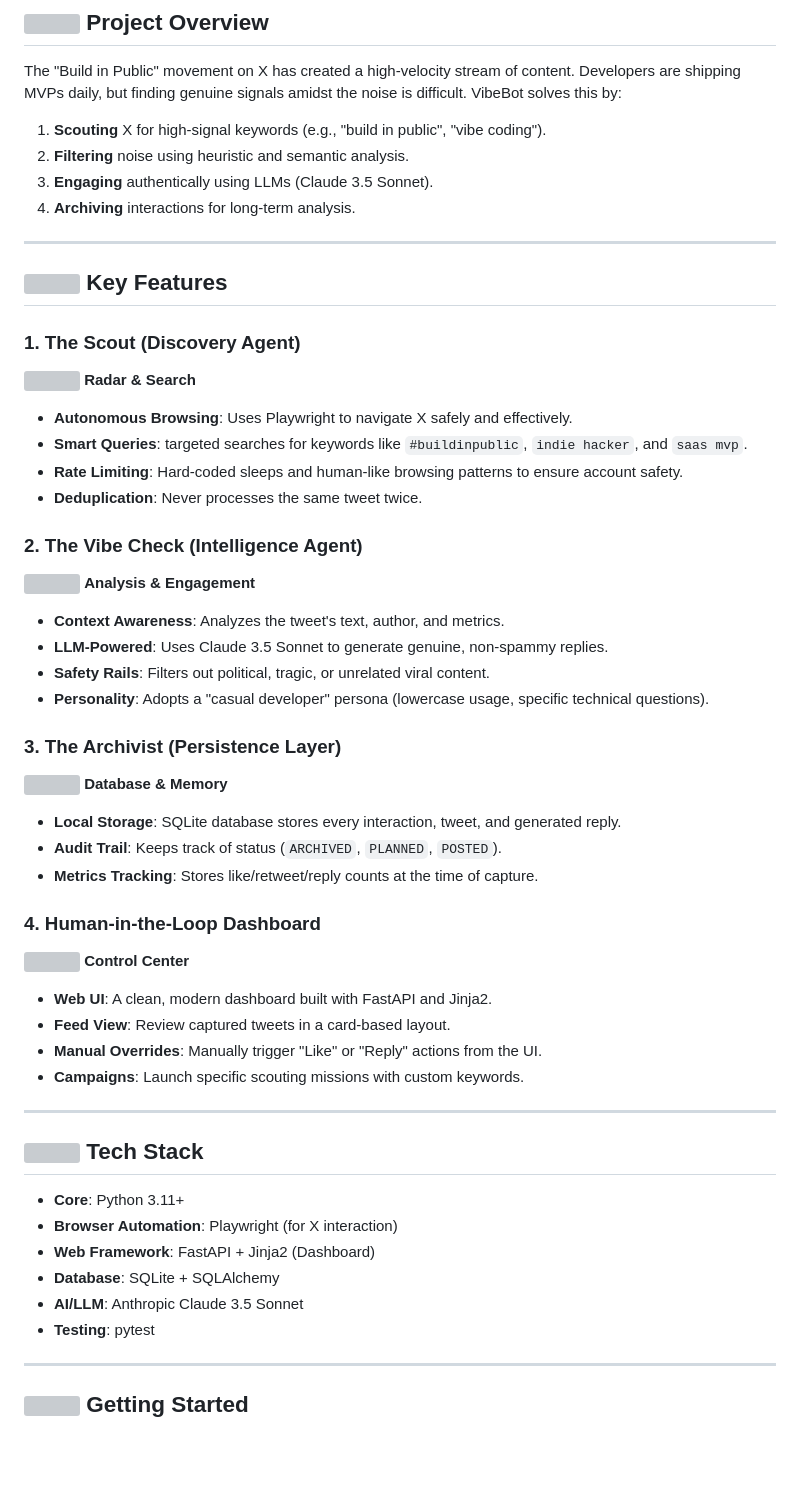
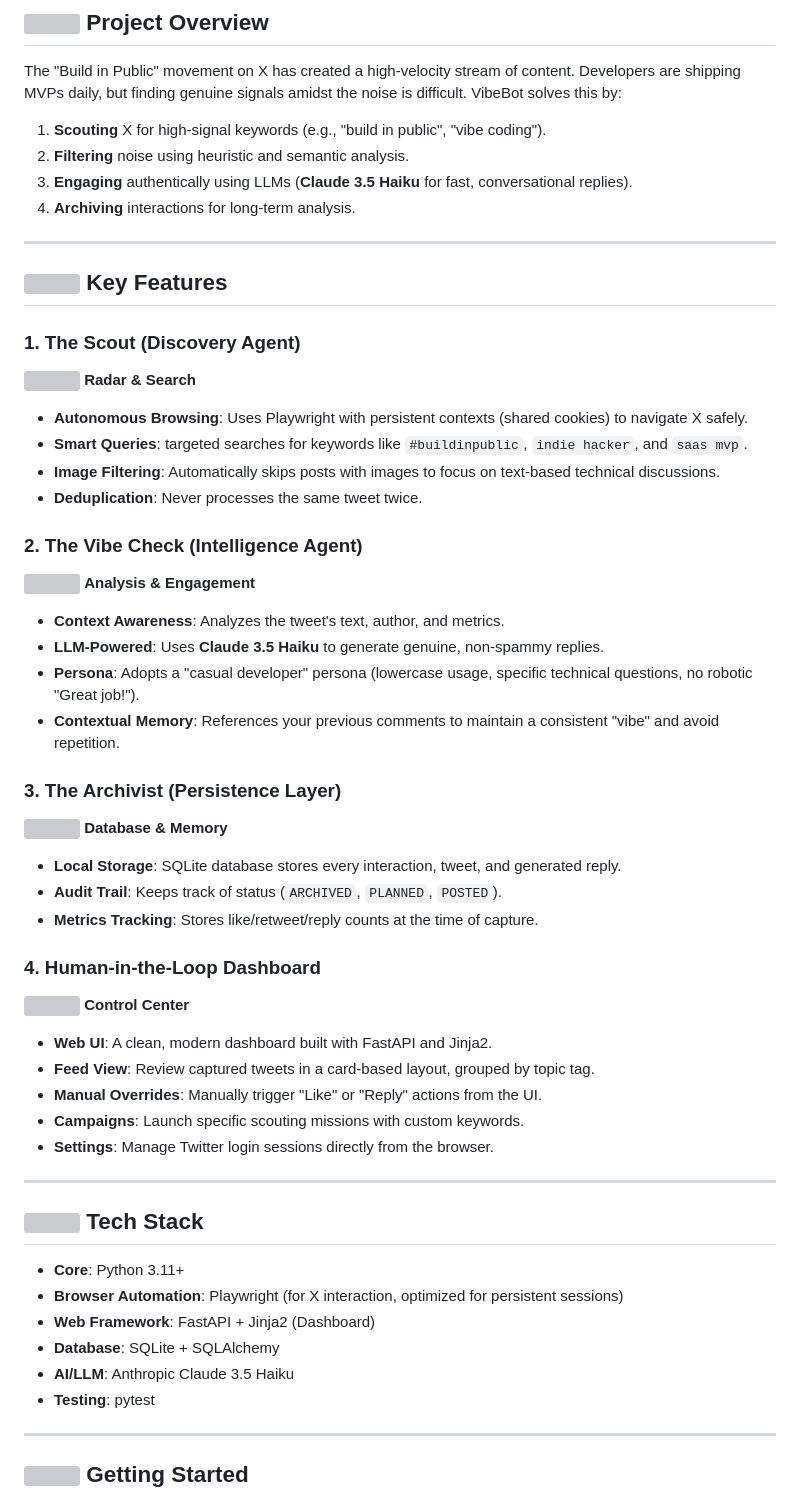
Before and after one commit to nihalnihalani/TribeCode-Test, a Markdown page: README.md, the part around the change printed below. Drawn GitHub-style; blank space fills up the shorter version; grey boxes are pictures that could not be loaded.

Commit message:
Update README with project documentation

```diff
--- a/README.md
+++ b/README.md
@@ -7,7 +7,7 @@ VibeBot is an autonomous agent designed to identify, analyze, and engage with "B
 The "Build in Public" movement on X has created a high-velocity stream of content. Developers are shipping MVPs daily, but finding genuine signals amidst the noise is difficult. VibeBot solves this by:
 1.  **Scouting** X for high-signal keywords (e.g., "build in public", "vibe coding").
 2.  **Filtering** noise using heuristic and semantic analysis.
-3.  **Engaging** authentically using LLMs (Claude 3.5 Sonnet).
+3.  **Engaging** authentically using LLMs (**Claude 3.5 Haiku** for fast, conversational replies).
 4.  **Archiving** interactions for long-term analysis.
 
 ---
@@ -16,17 +16,17 @@ The "Build in Public" movement on X has created a high-velocity stream of conten
 
 ### 1. The Scout (Discovery Agent)
 <picture><source media="(prefers-color-scheme: dark)" srcset="https://img.icons8.com/?id=10601&format=png&size=24&color=ffffff"><img src="https://img.icons8.com/?id=10601&format=png&size=24" height="24"/></picture> **Radar & Search**
-- **Autonomous Browsing**: Uses Playwright to navigate X safely and effectively.
+- **Autonomous Browsing**: Uses Playwright with persistent contexts (shared cookies) to navigate X safely.
 - **Smart Queries**: targeted searches for keywords like `#buildinpublic`, `indie hacker`, and `saas mvp`.
-- **Rate Limiting**: Hard-coded sleeps and human-like browsing patterns to ensure account safety.
+- **Image Filtering**: Automatically skips posts with images to focus on text-based technical discussions.
 - **Deduplication**: Never processes the same tweet twice.
 
 ### 2. The Vibe Check (Intelligence Agent)
 <picture><source media="(prefers-color-scheme: dark)" srcset="https://img.icons8.com/?id=2070&format=png&size=24&color=ffffff"><img src="https://img.icons8.com/?id=2070&format=png&size=24" height="24"/></picture> **Analysis & Engagement**
 - **Context Awareness**: Analyzes the tweet's text, author, and metrics.
-- **LLM-Powered**: Uses Claude 3.5 Sonnet to generate genuine, non-spammy replies.
-- **Safety Rails**: Filters out political, tragic, or unrelated viral content.
-- **Personality**: Adopts a "casual developer" persona (lowercase usage, specific technical questions).
+- **LLM-Powered**: Uses **Claude 3.5 Haiku** to generate genuine, non-spammy replies.
+- **Persona**: Adopts a "casual developer" persona (lowercase usage, specific technical questions, no robotic "Great job!").
+- **Contextual Memory**: References your previous comments to maintain a consistent "vibe" and avoid repetition.
 
 ### 3. The Archivist (Persistence Layer)
 <picture><source media="(prefers-color-scheme: dark)" srcset="https://img.icons8.com/?id=11360&format=png&size=24&color=ffffff"><img src="https://img.icons8.com/?id=11360&format=png&size=24" height="24"/></picture> **Database & Memory**
@@ -37,19 +37,20 @@ The "Build in Public" movement on X has created a high-velocity stream of conten
 ### 4. Human-in-the-Loop Dashboard
 <picture><source media="(prefers-color-scheme: dark)" srcset="https://img.icons8.com/?id=aVHe2jHuORcA&format=png&size=24&color=ffffff"><img src="https://img.icons8.com/?id=aVHe2jHuORcA&format=png&size=24" height="24"/></picture> **Control Center**
 - **Web UI**: A clean, modern dashboard built with FastAPI and Jinja2.
-- **Feed View**: Review captured tweets in a card-based layout.
+- **Feed View**: Review captured tweets in a card-based layout, grouped by topic tag.
 - **Manual Overrides**: Manually trigger "Like" or "Reply" actions from the UI.
 - **Campaigns**: Launch specific scouting missions with custom keywords.
+- **Settings**: Manage Twitter login sessions directly from the browser.
 
 ---
 
 ## <picture><source media="(prefers-color-scheme: dark)" srcset="https://img.icons8.com/?id=11240&format=png&size=24&color=ffffff"><img src="https://img.icons8.com/?id=11240&format=png&size=24" height="24"/></picture> Tech Stack
 
 - **Core**: Python 3.11+
-- **Browser Automation**: Playwright (for X interaction)
+- **Browser Automation**: Playwright (for X interaction, optimized for persistent sessions)
 - **Web Framework**: FastAPI + Jinja2 (Dashboard)
 - **Database**: SQLite + SQLAlchemy
-- **AI/LLM**: Anthropic Claude 3.5 Sonnet
+- **AI/LLM**: Anthropic Claude 3.5 Haiku
 - **Testing**: pytest
 
 ---
```
Also changed, not shown: other parts of README.md (+9 -9 lines).
